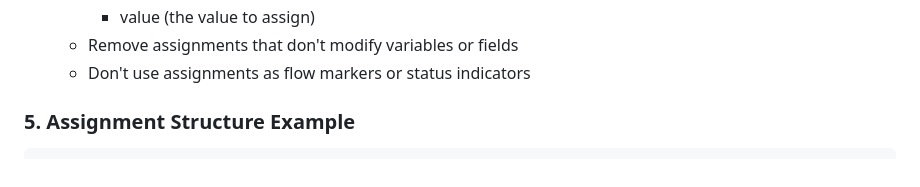
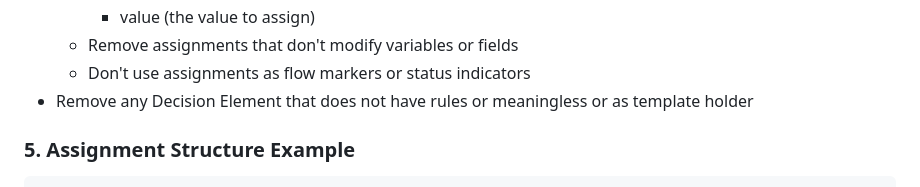
Before and after one commit to gagandeepsinghj/dre-2-sf-flows, a Markdown page: src/prompts/SalesforceFlowExpert.md, the part around the change. Drawn GitHub-style.

Commit message:
fix: update prompt

````diff
--- a/src/prompts/SalesforceFlowExpert.md
+++ b/src/prompts/SalesforceFlowExpert.md
@@ -82,6 +82,7 @@ This guide outlines the requirements and best practices for generating deployabl
     - value (the value to assign)
   - Remove assignments that don't modify variables or fields
   - Don't use assignments as flow markers or status indicators
+- Remove any Decision Element that does not have rules or meaningless or as template holder
 
 ### 5. Assignment Structure Example
 ```xml
````
